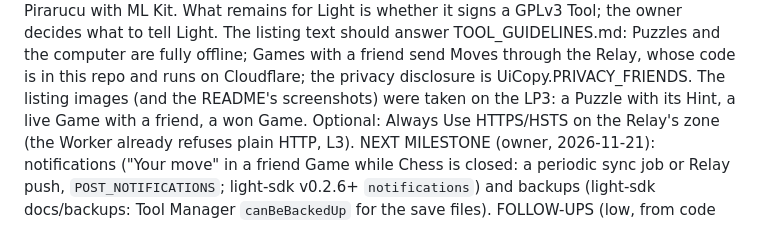
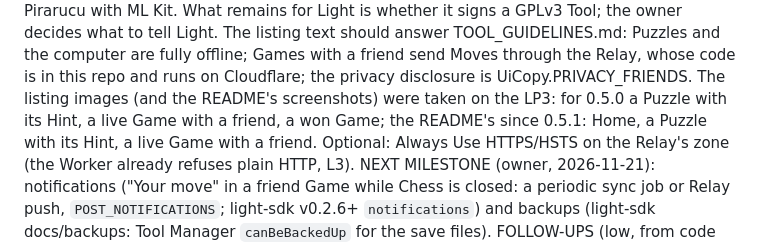
Before and after one commit to yarosz/light-chess, a Markdown page: LEDGER.md, the part around the change. GitHub-like rendering.

```diff
--- a/LEDGER.md
+++ b/LEDGER.md
@@ -41,7 +41,8 @@ What remains for Light is whether it signs a GPLv3 Tool; the owner decides what
 The listing text should answer TOOL_GUIDELINES.md: Puzzles and the computer are fully offline;
 Games with a friend send Moves through the Relay, whose code is in this repo and runs on Cloudflare;
 the privacy disclosure is UiCopy.PRIVACY_FRIENDS. The listing images (and the README's
-screenshots) were taken on the LP3: a Puzzle with its Hint, a live Game with a friend, a won Game.
+screenshots) were taken on the LP3: for 0.5.0 a Puzzle with its Hint, a live Game with a friend, a won
+Game; the README's since 0.5.1: Home, a Puzzle with its Hint, a live Game with a friend.
 Optional: Always Use HTTPS/HSTS on the Relay's zone (the Worker already refuses plain HTTP, L3).
 NEXT MILESTONE (owner, 2026-11-21): notifications ("Your move" in a friend Game while Chess is
 closed: a periodic sync job or Relay push, `POST_NOTIFICATIONS`; light-sdk v0.2.6+ `notifications`)
```
Also changed, not shown: README.md (+17 -15 lines), docs/screenshots/home.png (added), docs/screenshots/live.png, docs/screenshots/puzzle.png, docs/screenshots/won.png (deleted).
